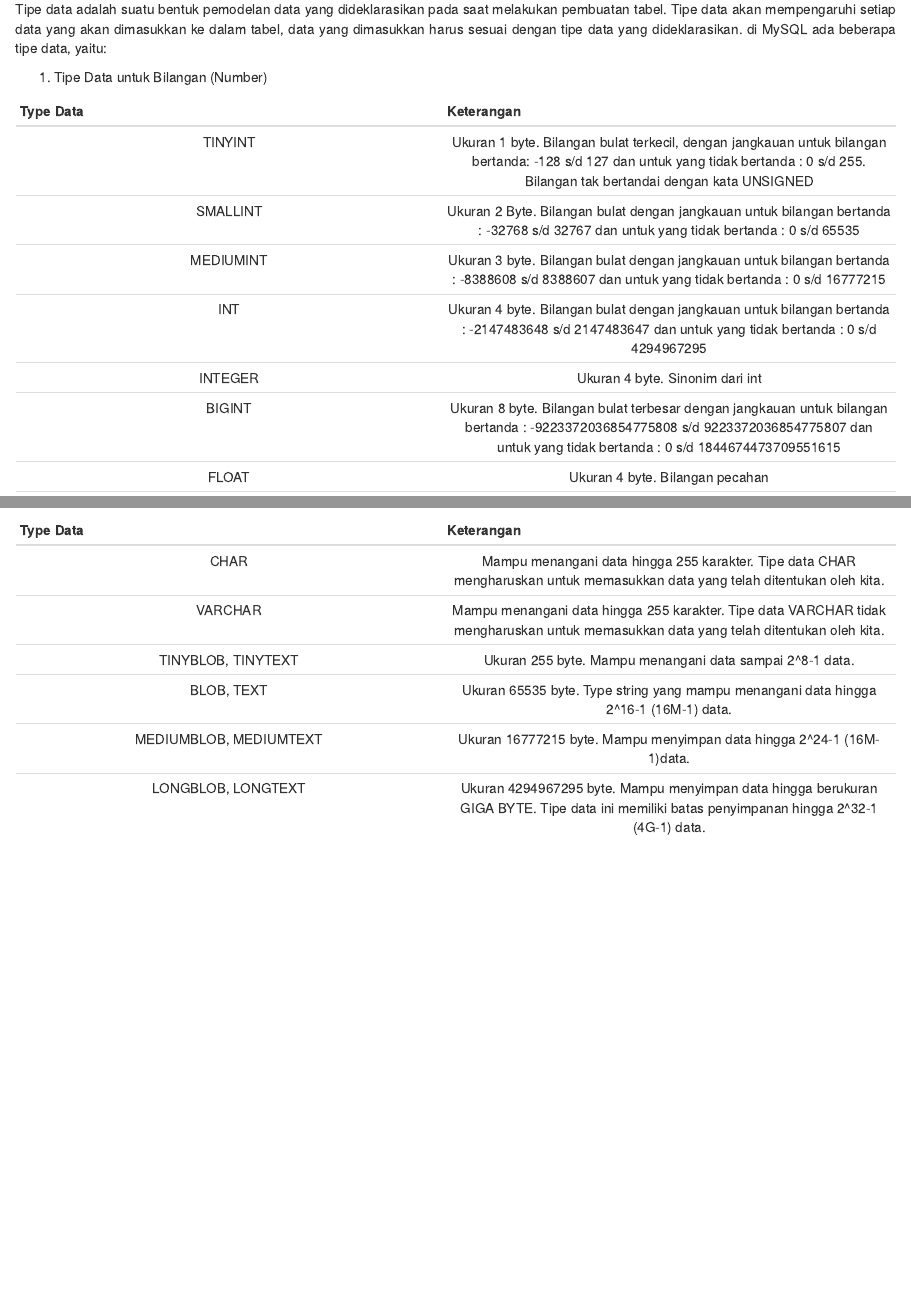
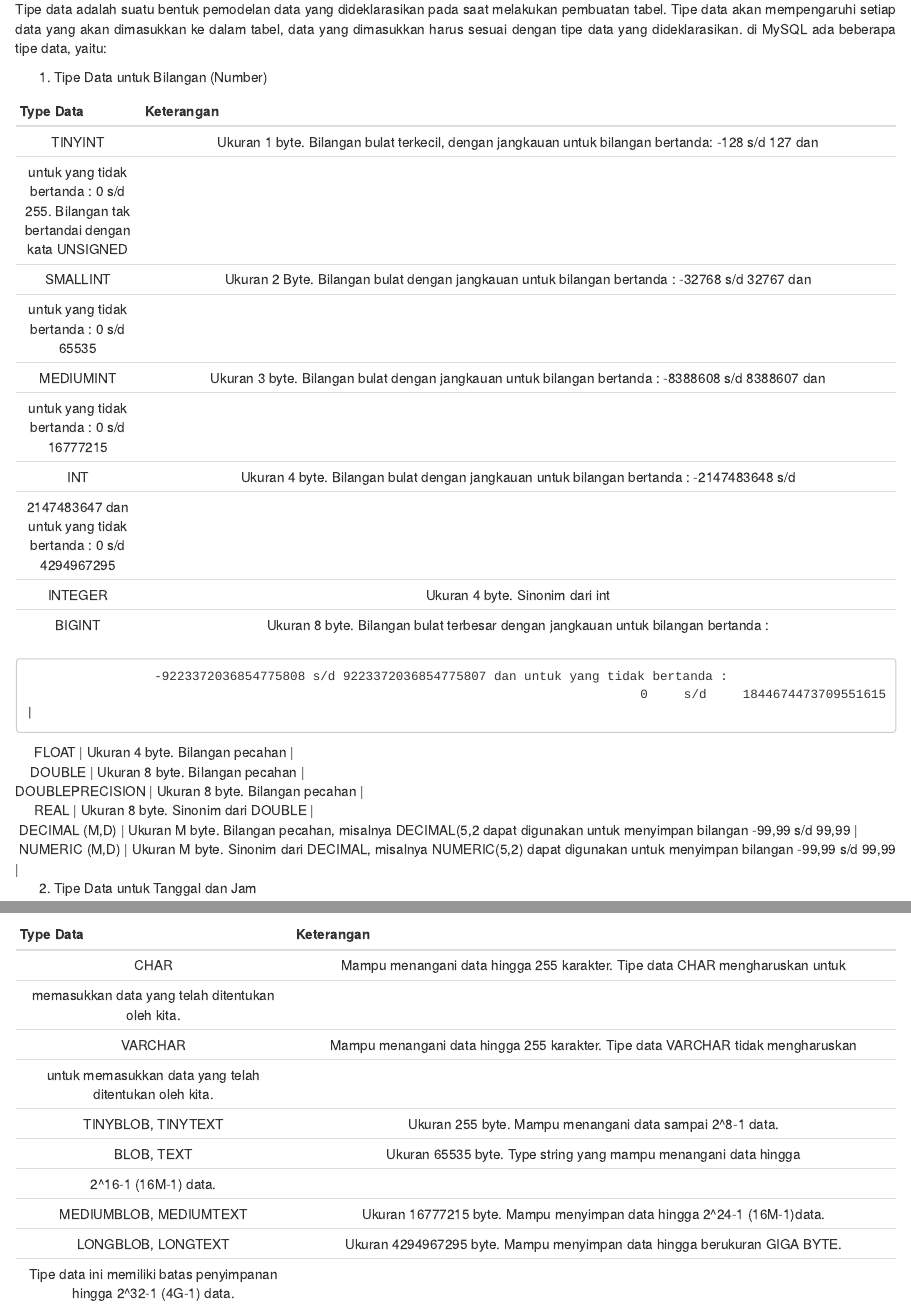
Before and after one commit to d4ls/Basis_Data_SQL, an R Markdown document (Modul Basis Data&SQL.Rmd): the page in a window 1100 px wide, from 2910 px down, and a second part further down, joined at a grey line. Rendered offline with R 4.5, knitr and Pandoc, with nearby package versions; the code chunks are not run, so their results and figures are left out; long lines of code are wrapped.

Commit message:
Update Modul Basis Data&SQL.Rmd

```diff
--- a/Modul Basis Data&SQL.Rmd
+++ b/Modul Basis Data&SQL.Rmd
@@ -236,12 +236,25 @@ yaitu:
 
 1.  Tipe Data untuk Bilangan (Number)
 
-|    Type Data    |                                                                                        Keterangan                                                                                        |
-|:---------------------------------:|:-----------------------------------:|
-|     TINYINT     |  Ukuran 1 byte. Bilangan bulat terkecil, dengan jangkauan untuk bilangan bertanda: -128 s/d 127 dan untuk yang tidak bertanda : 0 s/d 255. Bilangan tak bertandai dengan kata UNSIGNED   |
-|    SMALLINT     |                          Ukuran 2 Byte. Bilangan bulat dengan jangkauan untuk bilangan bertanda : -32768 s/d 32767 dan untuk yang tidak bertanda : 0 s/d 65535                           |
-|    MEDIUMINT    |                       Ukuran 3 byte. Bilangan bulat dengan jangkauan untuk bilangan bertanda : -8388608 s/d 8388607 dan untuk yang tidak bertanda : 0 s/d 16777215                       |
-|       INT       |                   Ukuran 4 byte. Bilangan bulat dengan jangkauan untuk bilangan bertanda : -2147483648 s/d 2147483647 dan untuk yang tidak bertanda : 0 s/d 4294967295                   |
-|     INTEGER     |                                                                             Ukuran 4 byte. Sinonim dari int                                                                              |
-|     BIGINT      | Ukuran 8 byte. Bilangan bulat terbesar dengan jangkauan untuk bilangan bertanda : -9223372036854775808 s/d 9223372036854775807 dan untuk yang tidak bertanda : 0 s/d 1844674473709551615 |
-|      FLOAT      |                                                                             Ukuran 4 byte. Bilangan pecahan                                                                              |
+|    Type Data    |                                            Keterangan                                               |
+|:---------------:|:---------------------------------------------------------------------------------------------------:|
+|     TINYINT     |  Ukuran 1 byte. Bilangan bulat terkecil, dengan jangkauan untuk bilangan bertanda: -128 s/d 127 dan
+                     untuk yang tidak bertanda : 0 s/d 255. Bilangan tak bertandai dengan kata UNSIGNED                 |
+|    SMALLINT     |  Ukuran 2 Byte. Bilangan bulat dengan jangkauan untuk bilangan bertanda : -32768 s/d 32767 dan
+                     untuk yang tidak bertanda : 0 s/d 65535                                                            |
+|    MEDIUMINT    |  Ukuran 3 byte. Bilangan bulat dengan jangkauan untuk bilangan bertanda : -8388608 s/d 8388607 dan
+                     untuk yang tidak bertanda : 0 s/d 16777215                                                         |
+|       INT       |  Ukuran 4 byte. Bilangan bulat dengan jangkauan untuk bilangan bertanda : -2147483648 s/d
+                     2147483647 dan untuk yang tidak bertanda : 0 s/d 4294967295                                        |
+|     INTEGER     |  Ukuran 4 byte. Sinonim dari int                                                                    |
+|     BIGINT      |  Ukuran 8 byte. Bilangan bulat terbesar dengan jangkauan untuk bilangan bertanda :
+                     -9223372036854775808 s/d 9223372036854775807 dan untuk yang tidak bertanda :
+                     0 s/d 1844674473709551615                                                                          |
+|      FLOAT      |  Ukuran 4 byte. Bilangan pecahan                                                                    |
+|     DOUBLE      |  Ukuran 8 byte. Bilangan pecahan                                                                    |
+| DOUBLEPRECISION |  Ukuran 8 byte. Bilangan pecahan                                                                    |
+|      REAL       |  Ukuran 8 byte. Sinonim dari DOUBLE                                                                 |
+|  DECIMAL (M,D)  |  Ukuran M byte. Bilangan pecahan, misalnya DECIMAL(5,2 dapat digunakan untuk menyimpan bilangan
+                     -99,99 s/d 99,99                                                                                   |
+|  NUMERIC (M,D)  |  Ukuran M byte. Sinonim dari DECIMAL, misalnya NUMERIC(5,2) dapat digunakan untuk menyimpan
+                     bilangan -99,99 s/d 99,99                                                                          |
@@ -263,11 +273,15 @@ yaitu:
 
 3.  Tipe Data untuk Karakter
 
-|              Type Data               |                                                                  Keterangan                                                                   |
-|:---------------------------------:|:-----------------------------------:|
-|                 CHAR                 |         Mampu menangani data hingga 255 karakter. Tipe data CHAR mengharuskan untuk memasukkan data yang telah ditentukan oleh kita.          |
-|               VARCHAR                |     Mampu menangani data hingga 255 karakter. Tipe data VARCHAR tidak mengharuskan untuk memasukkan data yang telah ditentukan oleh kita.     |
-|          TINYBLOB, TINYTEXT          |                                           Ukuran 255 byte. Mampu menangani data sampai 2\^8-1 data.                                           |
-|              BLOB, TEXT              |                             Ukuran 65535 byte. Type string yang mampu menangani data hingga 2\^16-1 (16M-1) data.                             |
-|        MEDIUMBLOB, MEDIUMTEXT        |                                    Ukuran 16777215 byte. Mampu menyimpan data hingga 2\^24-1 (16M-1)data.                                     |
-|          LONGBLOB, LONGTEXT          | Ukuran 4294967295 byte. Mampu menyimpan data hingga berukuran GIGA BYTE. Tipe data ini memiliki batas penyimpanan hingga 2\^32-1 (4G-1) data. |
+|              Type Data               |                                  Keterangan                                     |
+|:------------------------------------:|:-------------------------------------------------------------------------------:|
+|                 CHAR                 |  Mampu menangani data hingga 255 karakter. Tipe data CHAR mengharuskan untuk
+                                          memasukkan data yang telah ditentukan oleh kita.                               |
+|               VARCHAR                |  Mampu menangani data hingga 255 karakter. Tipe data VARCHAR tidak mengharuskan
+                                          untuk memasukkan data yang telah ditentukan oleh kita.                         |
+|          TINYBLOB, TINYTEXT          |  Ukuran 255 byte. Mampu menangani data sampai 2\^8-1 data.                      |
+|              BLOB, TEXT              |  Ukuran 65535 byte. Type string yang mampu menangani data hingga
+                                          2\^16-1 (16M-1) data.                                                          |
+|        MEDIUMBLOB, MEDIUMTEXT        |  Ukuran 16777215 byte. Mampu menyimpan data hingga 2\^24-1 (16M-1)data.         |
+|          LONGBLOB, LONGTEXT          |  Ukuran 4294967295 byte. Mampu menyimpan data hingga berukuran GIGA BYTE.
+                                          Tipe data ini memiliki batas penyimpanan hingga 2\^32-1 (4G-1) data.           |
```
Also changed, not shown: Modul Basis Data&SQL.Rmd (27 more changed lines).
